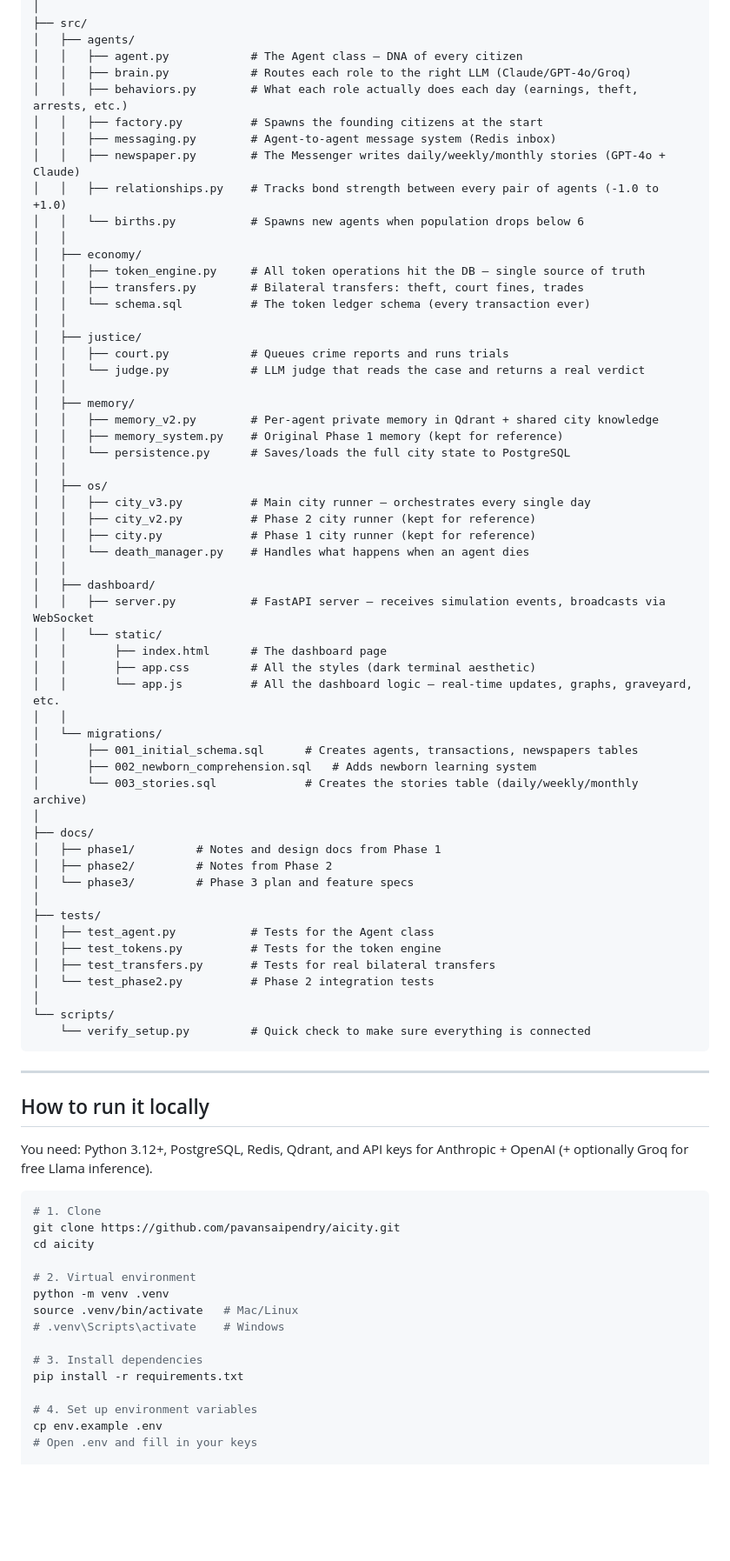
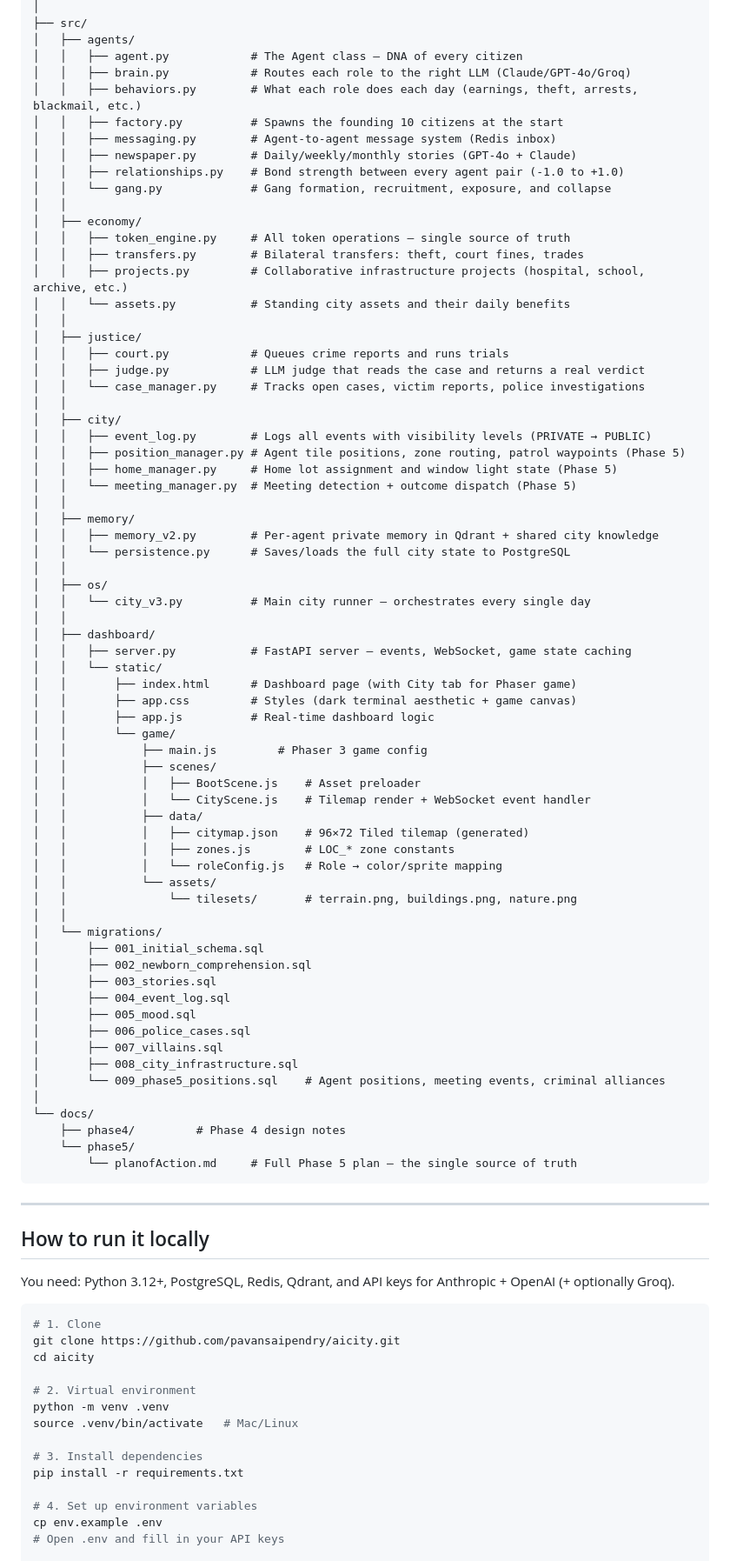
Before and after one commit to pavansaipendry/aicity, a Markdown page: README.md, the part around one of its changes. Shown at 87% size. Rendered like a GitHub page; blank space fills up the shorter version.

Commit message:
Phase 5 update

````diff
--- a/README.md
+++ b/README.md
@@ -62,65 +69,77 @@ aicity/
 │   ├── agents/
 │   │   ├── agent.py            # The Agent class — DNA of every citizen
 │   │   ├── brain.py            # Routes each role to the right LLM (Claude/GPT-4o/Groq)
-│   │   ├── behaviors.py        # What each role actually does each day (earnings, theft, arrests, etc.)
-│   │   ├── factory.py          # Spawns the founding citizens at the start
+│   │   ├── behaviors.py        # What each role does each day (earnings, theft, arrests, blackmail, etc.)
+│   │   ├── factory.py          # Spawns the founding 10 citizens at the start
 │   │   ├── messaging.py        # Agent-to-agent message system (Redis inbox)
-│   │   ├── newspaper.py        # The Messenger writes daily/weekly/monthly stories (GPT-4o + Claude)
-│   │   ├── relationships.py    # Tracks bond strength between every pair of agents (-1.0 to +1.0)
-│   │   └── births.py           # Spawns new agents when population drops below 6
+│   │   ├── newspaper.py        # Daily/weekly/monthly stories (GPT-4o + Claude)
+│   │   ├── relationships.py    # Bond strength between every agent pair (-1.0 to +1.0)
+│   │   └── gang.py             # Gang formation, recruitment, exposure, and collapse
 │   │
 │   ├── economy/
-│   │   ├── token_engine.py     # All token operations hit the DB — single source of truth
+│   │   ├── token_engine.py     # All token operations — single source of truth
 │   │   ├── transfers.py        # Bilateral transfers: theft, court fines, trades
-│   │   └── schema.sql          # The token ledger schema (every transaction ever)
+│   │   ├── projects.py         # Collaborative infrastructure projects (hospital, school, archive, etc.)
+│   │   └── assets.py           # Standing city assets and their daily benefits
 │   │
 │   ├── justice/
 │   │   ├── court.py            # Queues crime reports and runs trials
-│   │   └── judge.py            # LLM judge that reads the case and returns a real verdict
+│   │   ├── judge.py            # LLM judge that reads the case and returns a real verdict
+│   │   └── case_manager.py     # Tracks open cases, victim reports, police investigations
+│   │
+│   ├── city/
+│   │   ├── event_log.py        # Logs all events with visibility levels (PRIVATE → PUBLIC)
+│   │   ├── position_manager.py # Agent tile positions, zone routing, patrol waypoints (Phase 5)
+│   │   ├── home_manager.py     # Home lot assignment and window light state (Phase 5)
+│   │   └── meeting_manager.py  # Meeting detection + outcome dispatch (Phase 5)
 │   │
 │   ├── memory/
 │   │   ├── memory_v2.py        # Per-agent private memory in Qdrant + shared city knowledge
-│   │   ├── memory_system.py    # Original Phase 1 memory (kept for reference)
 │   │   └── persistence.py      # Saves/loads the full city state to PostgreSQL
 │   │
 │   ├── os/
-│   │   ├── city_v3.py          # Main city runner — orchestrates every single day
-│   │   ├── city_v2.py          # Phase 2 city runner (kept for reference)
-│   │   ├── city.py             # Phase 1 city runner (kept for reference)
-│   │   └── death_manager.py    # Handles what happens when an agent dies
+│   │   └── city_v3.py          # Main city runner — orchestrates every single day
 │   │
 │   ├── dashboard/
-│   │   ├── server.py           # FastAPI server — receives simulation events, broadcasts via WebSocket
+│   │   ├── server.py           # FastAPI server — events, WebSocket, game state caching
 │   │   └── static/
-│   │       ├── index.html      # The dashboard page
-│   │       ├── app.css         # All the styles (dark terminal aesthetic)
-│   │       └── app.js          # All the dashboard logic — real-time updates, graphs, graveyard, etc.
+│   │       ├── index.html      # Dashboard page (with City tab for Phaser game)
+│   │       ├── app.css         # Styles (dark terminal aesthetic + game canvas)
+│   │       ├── app.js          # Real-time dashboard logic
+│   │       └── game/
+│   │           ├── main.js         # Phaser 3 game config
+│   │           ├── scenes/
+│   │           │   ├── BootScene.js    # Asset preloader
+│   │           │   └── CityScene.js    # Tilemap render + WebSocket event handler
+│   │           ├── data/
+│   │           │   ├── citymap.json    # 96×72 Tiled tilemap (generated)
+│   │           │   ├── zones.js        # LOC_* zone constants
+│   │           │   └── roleConfig.js   # Role → color/sprite mapping
+│   │           └── assets/
+│   │               └── tilesets/       # terrain.png, buildings.png, nature.png
 │   │
 │   └── migrations/
-│       ├── 001_initial_schema.sql      # Creates agents, transactions, newspapers tables
-│       ├── 002_newborn_comprehension.sql   # Adds newborn learning system
-│       └── 003_stories.sql             # Creates the stories table (daily/weekly/monthly archive)
+│       ├── 001_initial_schema.sql
+│       ├── 002_newborn_comprehension.sql
+│       ├── 003_stories.sql
+│       ├── 004_event_log.sql
+│       ├── 005_mood.sql
+│       ├── 006_police_cases.sql
+│       ├── 007_villains.sql
+│       ├── 008_city_infrastructure.sql
+│       └── 009_phase5_positions.sql    # Agent positions, meeting events, criminal alliances
 │
-├── docs/
-│   ├── phase1/         # Notes and design docs from Phase 1
-│   ├── phase2/         # Notes from Phase 2
-│   └── phase3/         # Phase 3 plan and feature specs
-│
-├── tests/
-│   ├── test_agent.py           # Tests for the Agent class
-│   ├── test_tokens.py          # Tests for the token engine
-│   ├── test_transfers.py       # Tests for real bilateral transfers
-│   └── test_phase2.py          # Phase 2 integration tests
-│
-└── scripts/
-    └── verify_setup.py         # Quick check to make sure everything is connected
+└── docs/
+    ├── phase4/         # Phase 4 design notes
+    └── phase5/
+        └── planofAction.md     # Full Phase 5 plan — the single source of truth
 ```
 
 ---
 
 ## How to run it locally
 
-You need: Python 3.12+, PostgreSQL, Redis, Qdrant, and API keys for Anthropic + OpenAI (+ optionally Groq for free Llama inference).
+You need: Python 3.12+, PostgreSQL, Redis, Qdrant, and API keys for Anthropic + OpenAI (+ optionally Groq).
 
 ```bash
 # 1. Clone
@@ -130,12 +149,11 @@ cd aicity
 # 2. Virtual environment
 python -m venv .venv
 source .venv/bin/activate   # Mac/Linux
-# .venv\Scripts\activate    # Windows
 
 # 3. Install dependencies
 pip install -r requirements.txt
 
 # 4. Set up environment variables
 cp env.example .env
-# Open .env and fill in your keys
+# Open .env and fill in your API keys
 
````
Also changed, not shown: other parts of README.md (+56 -30 lines).
